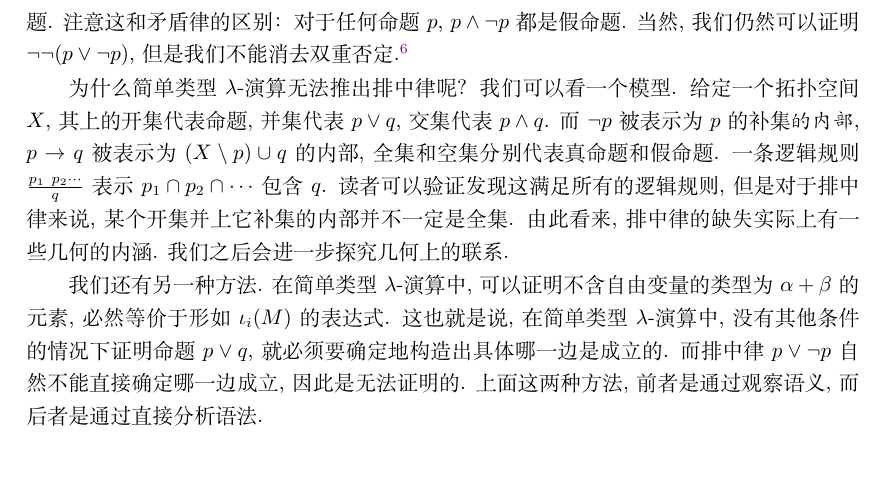
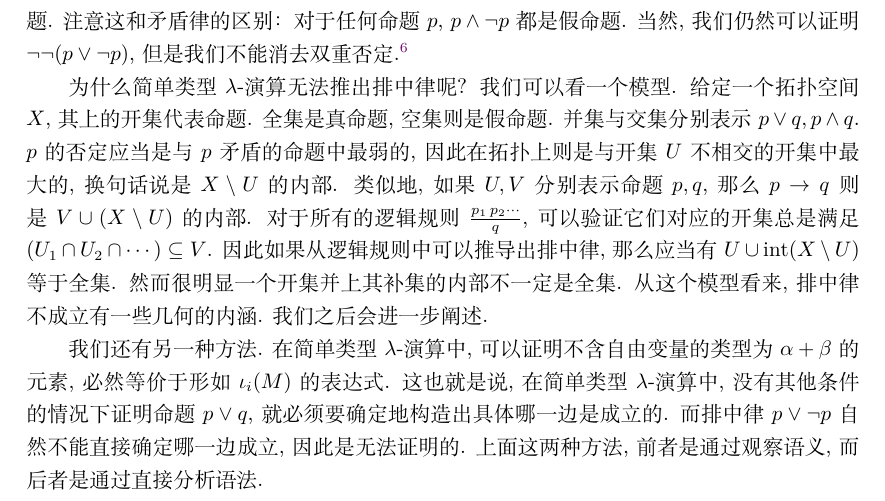
Before and after one commit to Trebor-Huang/history, a LaTeX thesis (history.tex, which reads chapters/curry-howard.tex): part of page 38 of 85, cut so that both start at the same text, the shorter picture padded with empty space. Compiled offline with XeLaTeX.

Commit message:
Elaborate on topological model

```diff
--- a/chapters/curry-howard.tex
+++ b/chapters/curry-howard.tex
@@ -296,15 +296,19 @@ F系统中强大的编码能力, 如可以直接使用\(\forall\)类型定义
 
 为什么简单类型 \(\lambda\)-演算无法推出排中律呢? 我们
 可以看一个模型. 给定一个拓扑空间 \(X\), 其上的开集代表
-命题, 并集代表 \(p \vee q\), 交集代表 \(p \wedge q\).
-而\(\neg p\) 被表示为 \(p\) 的补集\emph{的内部},
-\(p \to q\) 被表示为 \((X \setminus p) \cup q\) 的内部,
-全集和空集分别代表真命题和假命题. 一条逻辑规则
-\(\frac{p_1~p_2 \cdots}{q}\) 表示 \(p_1 \cap p_2 \cap\cdots\) 包含 \(q\).
-读者可以验证发现这满足所有的逻辑规则, 但是对于排中律来说,
-某个开集并上它补集的内部并不一定是全集. 由此看来, 排中律的
-缺失实际上有一些几何的内涵. 我们之后会进一步探究几何上的
-联系.
+命题. 全集是真命题, 空集则是假命题. 并集与交集分别表示
+\(p\lor q, p\land q\). \(p\)的否定应当是与\(p\)矛盾
+的命题中最弱的, 因此在拓扑上则是与开集 \(U\) 不相交的
+开集中最大的, 换句话说是 \(X\setminus U\) 的内部.
+类似地, 如果 \(U,V\) 分别表示命题 \(p,q\), 那么
+\(p \to q\) 则是 \(V \cup (X \setminus U)\)
+的内部. 对于所有的逻辑规则
+\(\frac{p_1\,p_2\cdots}{q}\), 可以验证它们对应的
+开集总是满足 \((U_1 \cap U_2 \cap \cdots)\subseteq V\).
+因此如果从逻辑规则中可以推导出排中律, 那么应当有
+\(U \cup \mathrm{int}(X\setminus U)\) 等于全集.
+然而很明显一个开集并上其补集的内部不一定是全集. 从这个
+模型看来, 排中律不成立有一些几何的内涵. 我们之后会进一步阐述.
 
 我们还有另一种方法. 在简单类型 \(\lambda\)-演算中, 可以证明
 不含自由变量的类型为 \(\alpha + \beta\) 的元素,
```
Also changed, not shown: README.md.
